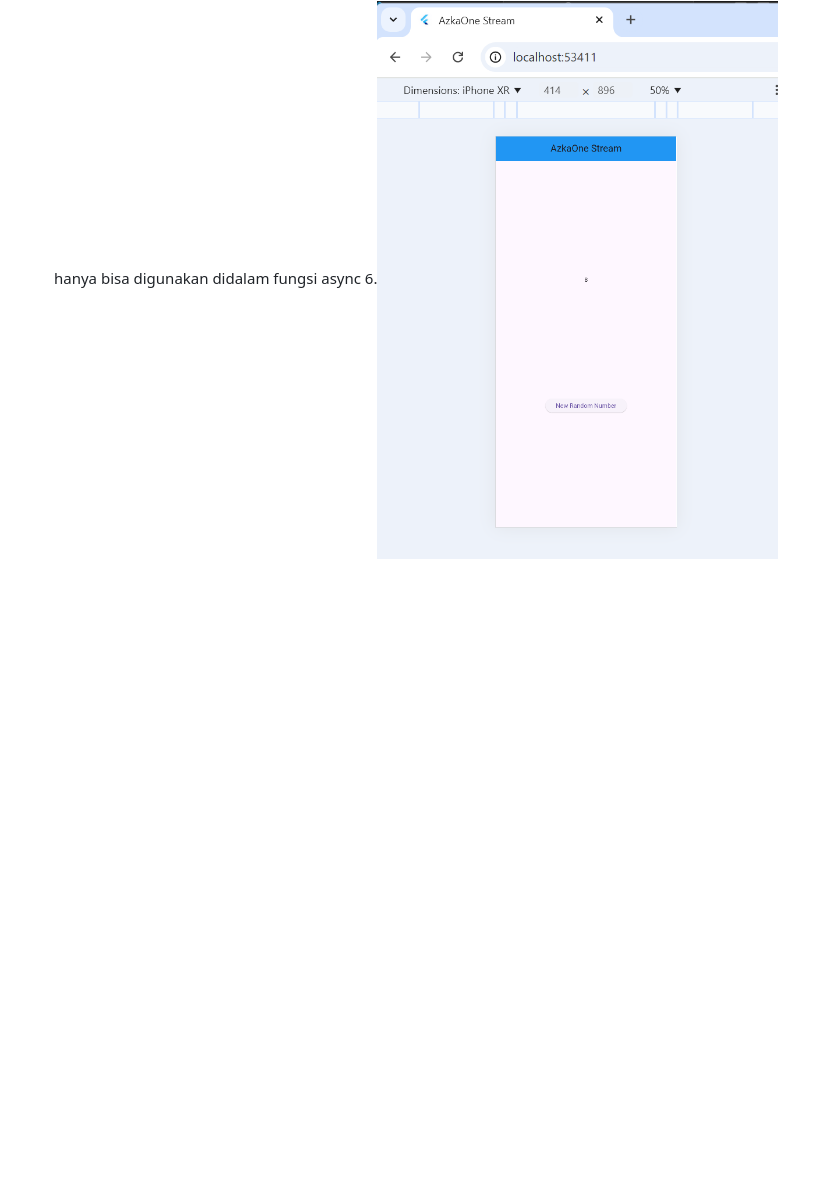
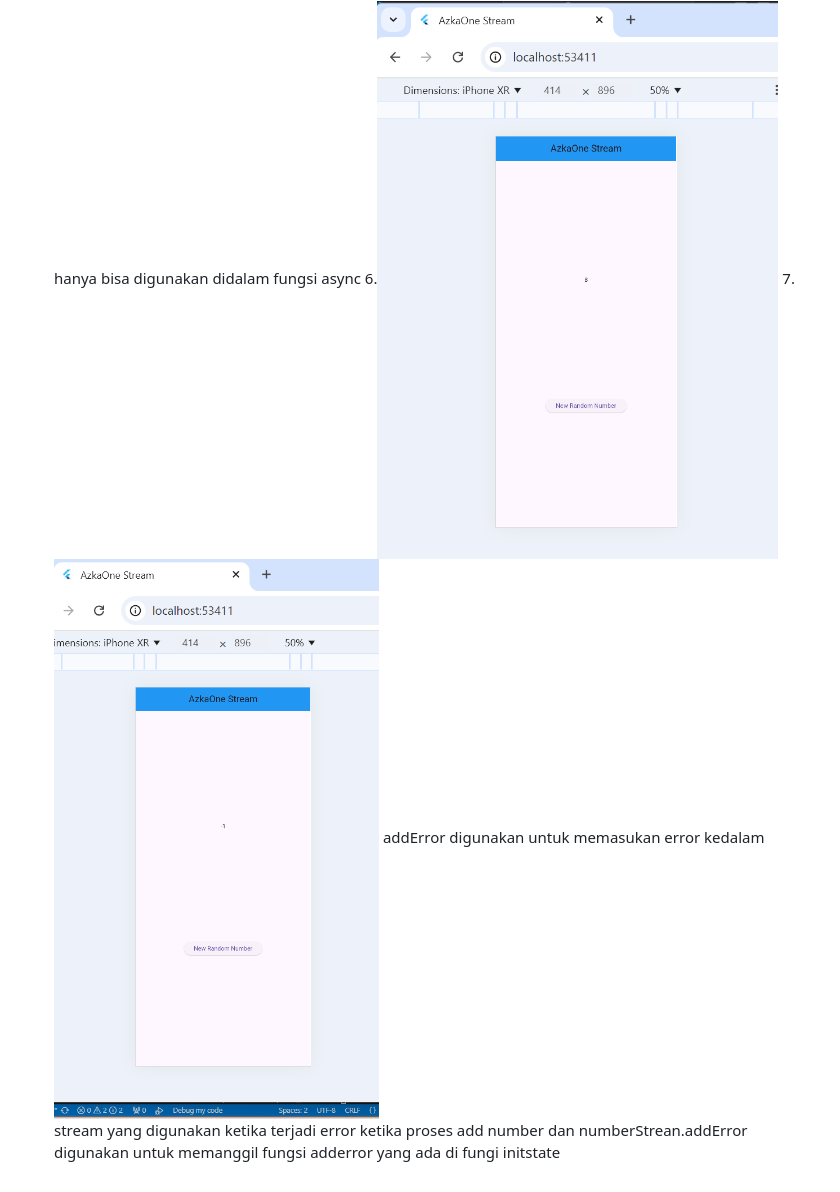
Before and after one commit to AzkaOne/Stream, a Markdown page: README.md, the part around the change. Rendered like a GitHub page; pictures changed too: image-6.png (added); blank space fills up the shorter version.

Commit message:
W13: jawaban soal 7

```diff
--- a/README.md
+++ b/README.md
@@ -7,3 +7,6 @@
  ![soal 4](image-4.png)
  5.perbedaan mengunakan listen dan awai for adalah listen bisa digunakan dimana saja sedangkan await for hanya bisa digunakan didalam fungsi async
  6.![soal 6](image-5.png)
+ 7.![soal 7](image-6.png)
+ addError digunakan untuk memasukan error kedalam stream yang digunakan ketika terjadi error ketika proses add number
+ dan numberStrean.addError digunakan untuk memanggil fungsi adderror yang ada di fungi  initstate
```
Also changed, not shown: 2 other files.
